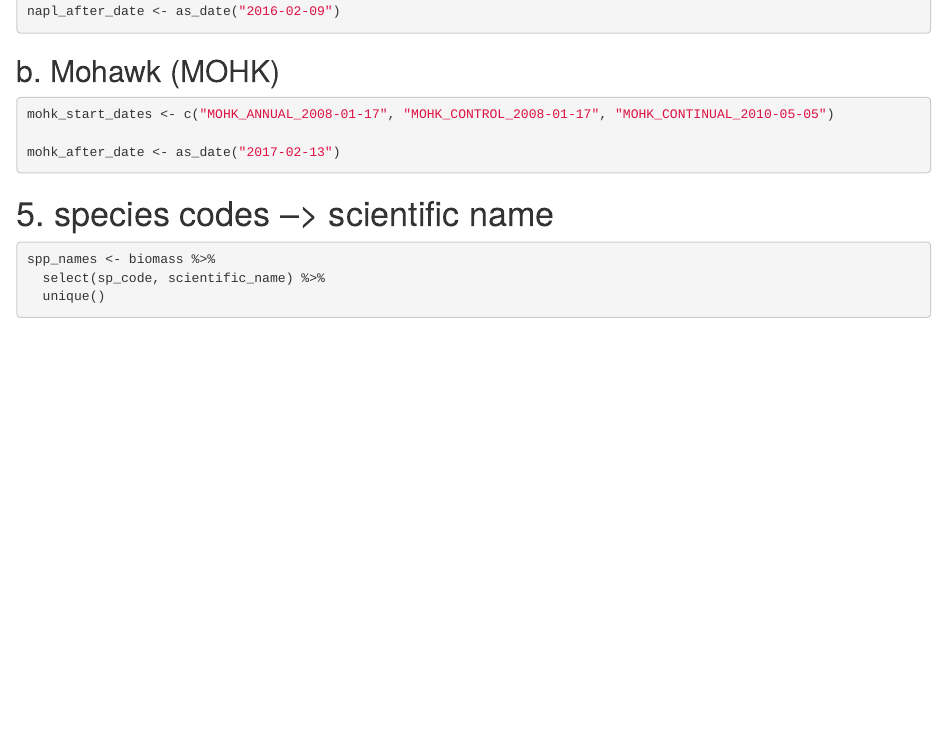
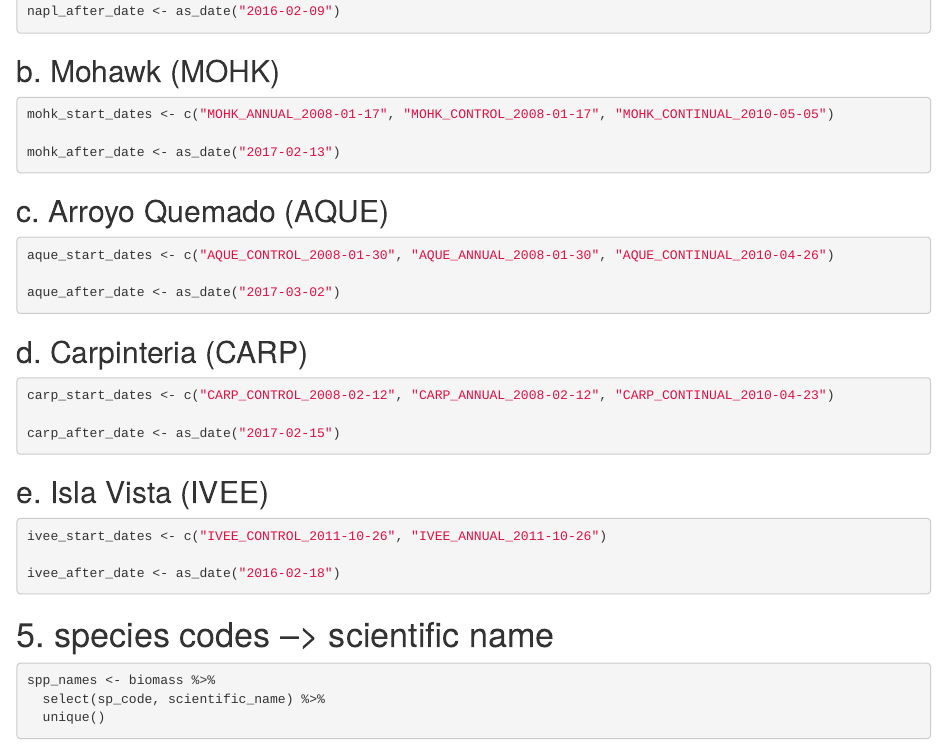
Before and after one commit to an-bui/SBC-LTE, an R Markdown document (code/00-set_up.Rmd): the page in a window 1100 px wide, from 1080 px down. Rendered offline with R 4.5, knitr and Pandoc, with nearby package versions; some code elsewhere in the file could not run offline; column names are cleaned by a stand-in for the janitor package.

Commit message:
new start and after dates

````diff
--- a/code/00-set_up.Rmd
+++ b/code/00-set_up.Rmd
@@ -44,6 +44,27 @@ mohk_start_dates <- c("MOHK_ANNUAL_2008-01-17", "MOHK_CONTROL_2008-01-17", "MOHK
 mohk_after_date <- as_date("2017-02-13")
 ```
 
+## c. Arroyo Quemado (AQUE)
+```{r}
+aque_start_dates <- c("AQUE_CONTROL_2008-01-30", "AQUE_ANNUAL_2008-01-30", "AQUE_CONTINUAL_2010-04-26")
+
+aque_after_date <- as_date("2017-03-02")
+```
+
+## d. Carpinteria (CARP)
+```{r}
+carp_start_dates <- c("CARP_CONTROL_2008-02-12", "CARP_ANNUAL_2008-02-12", "CARP_CONTINUAL_2010-04-23")
+
+carp_after_date <- as_date("2017-02-15")
+```
+
+## e. Isla Vista (IVEE)
+```{r}
+ivee_start_dates <- c("IVEE_CONTROL_2011-10-26", "IVEE_ANNUAL_2011-10-26")
+
+ivee_after_date <- as_date("2016-02-18")
+```
+
 
 # 5. species codes --> scientific name
 ```{r}
````
